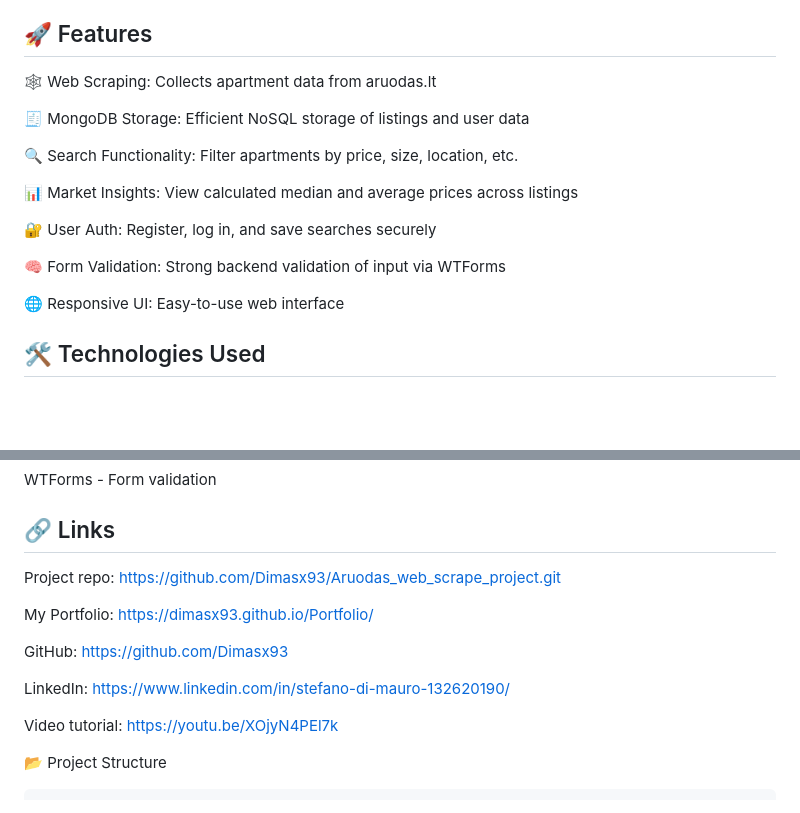
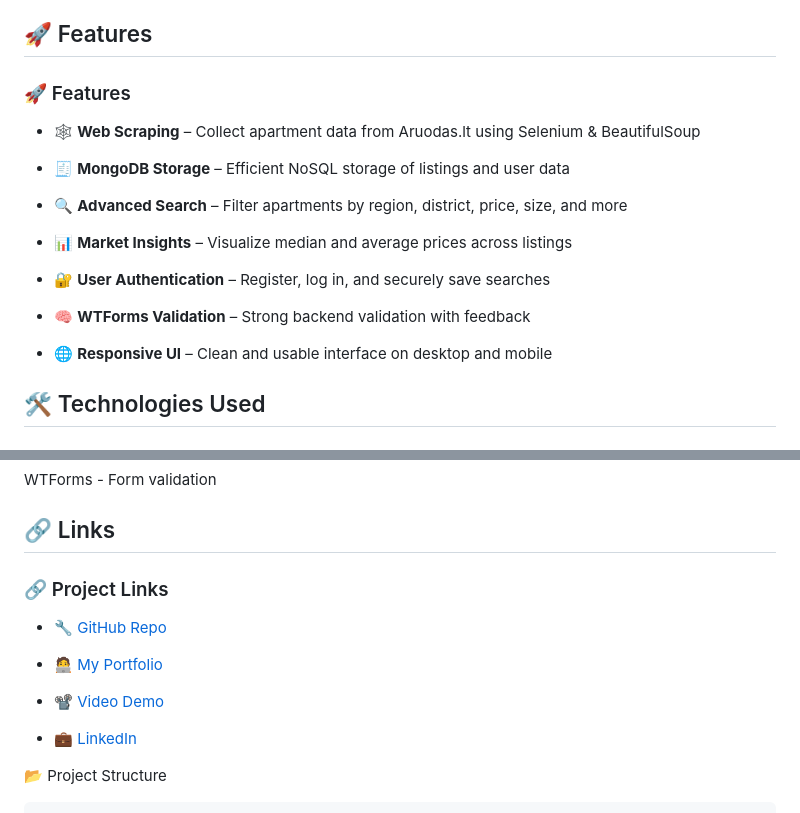
Before and after one commit to Dimasx93/Aruodas_web_scrape_project, a Markdown page: README.md, 2 parts joined by grey strips. GitHub-like rendering; blank space fills up the shorter version.

```diff
--- a/README.md
+++ b/README.md
@@ -6,19 +6,22 @@ A Flask-based web application that scrapes apartment listings from Aruodas.lt, s
 
 ## 🚀 Features
 
-🕸️ Web Scraping: Collects apartment data from aruodas.lt
+### 🚀 Features
 
-🧾 MongoDB Storage: Efficient NoSQL storage of listings and user data
+- 🕸️ **Web Scraping** – Collect apartment data from Aruodas.lt using Selenium & BeautifulSoup
 
-🔍 Search Functionality: Filter apartments by price, size, location, etc.
+- 🧾 **MongoDB Storage** – Efficient NoSQL storage of listings and user data
 
-📊 Market Insights: View calculated median and average prices across listings
+- 🔍 **Advanced Search** – Filter apartments by region, district, price, size, and more
 
-🔐 User Auth: Register, log in, and save searches securely
+- 📊 **Market Insights** – Visualize median and average prices across listings
 
-🧠 Form Validation: Strong backend validation of input via WTForms
+- 🔐 **User Authentication** – Register, log in, and securely save searches
 
-🌐 Responsive UI: Easy-to-use web interface
+- 🧠 **WTForms Validation** – Strong backend validation with feedback
+
+- 🌐 **Responsive UI** – Clean and usable interface on desktop and mobile
+
 
 
 ## 🛠️ Technologies Used
@@ -47,15 +50,16 @@ WTForms	- Form validation
 
 
 ## 🔗 Links
-Project repo: https://github.com/Dimasx93/Aruodas_web_scrape_project.git
+### 🔗 Project Links
 
-My Portfolio: https://dimasx93.github.io/Portfolio/
+- 🔧 [GitHub Repo](https://github.com/Dimasx93/Aruodas_web_scrape_project)
 
-GitHub: https://github.com/Dimasx93
+- 🧑‍💻 [My Portfolio](https://dimasx93.github.io/Portfolio/)
 
-LinkedIn: https://www.linkedin.com/in/stefano-di-mauro-132620190/
+- 📽️ [Video Demo](https://youtu.be/XOjyN4PEl7k)
 
-Video tutorial: https://youtu.be/XOjyN4PEl7k
+- 💼 [LinkedIn](https://www.linkedin.com/in/stefano-di-mauro-132620190/)
+
 
 📂 Project Structure
 
```
Also changed, not shown: other parts of README.md (+7 -6 lines).
